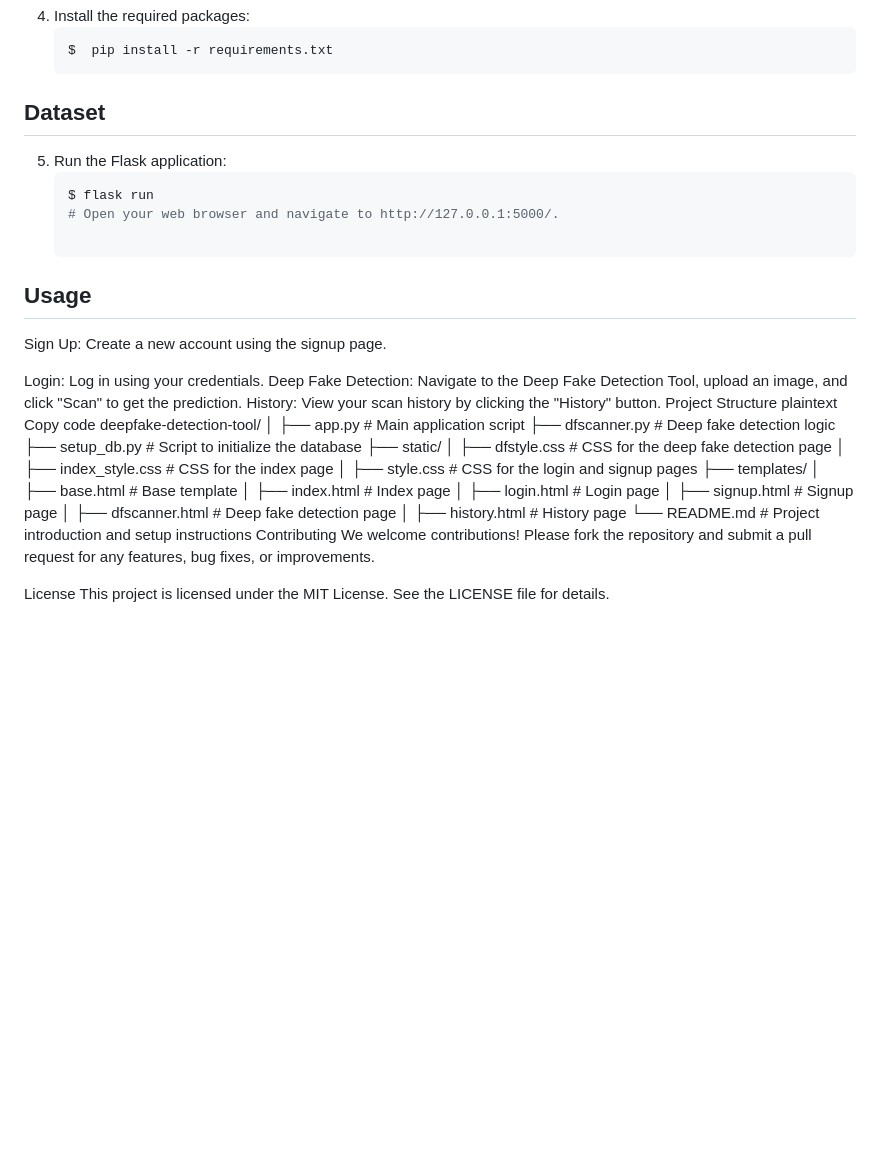
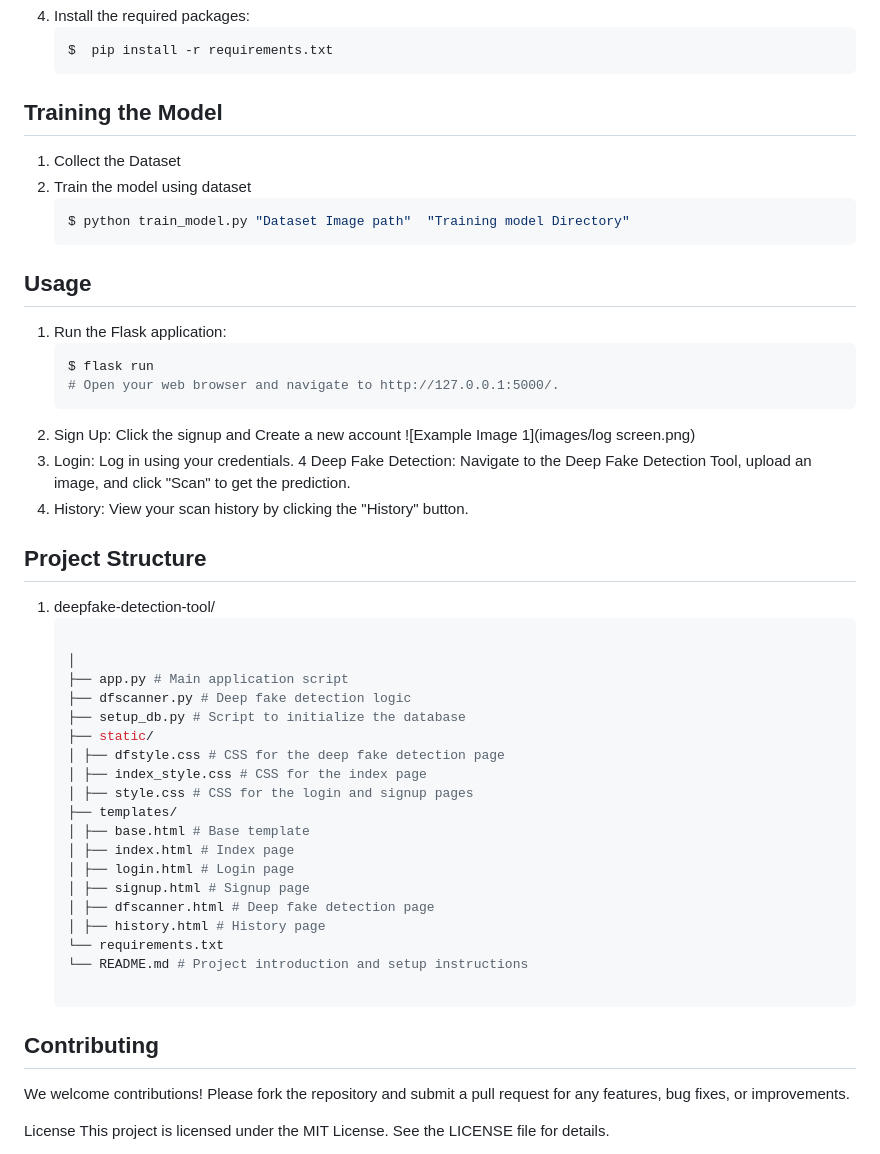
Before and after one commit to minura99/Deep-Fake-Detection-Tool, a Markdown page: README.md, the part around the change. GitHub-like rendering; blank space fills up the shorter version.

````diff
--- a/README.md
+++ b/README.md
@@ -28,39 +28,46 @@ Intuitive UI: A clean and modern interface for seamless user experience.
 4. Install the required packages:
    ```bash
    $  pip install -r requirements.txt
-## Dataset
-5. Run the Flask application:
+## Training the Model
+1. Collect the Dataset
+2. Train the model using dataset
+    ```bash
+   $ python train_model.py "Dataset Image path"  "Training model Directory"
+## Usage
+1. Run the Flask application:
     ```bash
     $ flask run
     # Open your web browser and navigate to http://127.0.0.1:5000/.
+2. Sign Up: Click the signup and Create a new account
+![Example Image 1](images/log screen.png)
+3. Login: Log in using your credentials.
+4  Deep Fake Detection: Navigate to the Deep Fake Detection Tool, upload an image, and click "Scan" to get the prediction.
+5. History: View your scan history by clicking the "History" button.
 
-## Usage
-Sign Up: Create a new account using the signup page.
 
-Login: Log in using your credentials.
-Deep Fake Detection: Navigate to the Deep Fake Detection Tool, upload an image, and click "Scan" to get the prediction.
-History: View your scan history by clicking the "History" button.
-Project Structure
-plaintext
-Copy code
-deepfake-detection-tool/
-│
-├── app.py                 # Main application script
-├── dfscanner.py           # Deep fake detection logic
-├── setup_db.py            # Script to initialize the database
-├── static/
-│   ├── dfstyle.css        # CSS for the deep fake detection page
-│   ├── index_style.css    # CSS for the index page
-│   ├── style.css          # CSS for the login and signup pages
-├── templates/
-│   ├── base.html          # Base template
-│   ├── index.html         # Index page
-│   ├── login.html         # Login page
-│   ├── signup.html        # Signup page
-│   ├── dfscanner.html     # Deep fake detection page
-│   ├── history.html       # History page
-└── README.md              # Project introduction and setup instructions
-Contributing
+## Project Structure
+1. deepfake-detection-tool/
+   ```bash
+
+   │
+   ├── app.py # Main application script
+   ├── dfscanner.py # Deep fake detection logic
+   ├── setup_db.py # Script to initialize the database
+   ├── static/
+   │ ├── dfstyle.css # CSS for the deep fake detection page
+   │ ├── index_style.css # CSS for the index page
+   │ ├── style.css # CSS for the login and signup pages
+   ├── templates/
+   │ ├── base.html # Base template
+   │ ├── index.html # Index page
+   │ ├── login.html # Login page
+   │ ├── signup.html # Signup page
+   │ ├── dfscanner.html # Deep fake detection page
+   │ ├── history.html # History page
+   └── requirements.txt
+   └── README.md # Project introduction and setup instructions
+
+## Contributing
 We welcome contributions! Please fork the repository and submit a pull request for any features, bug fixes, or improvements.
 
 License
````
